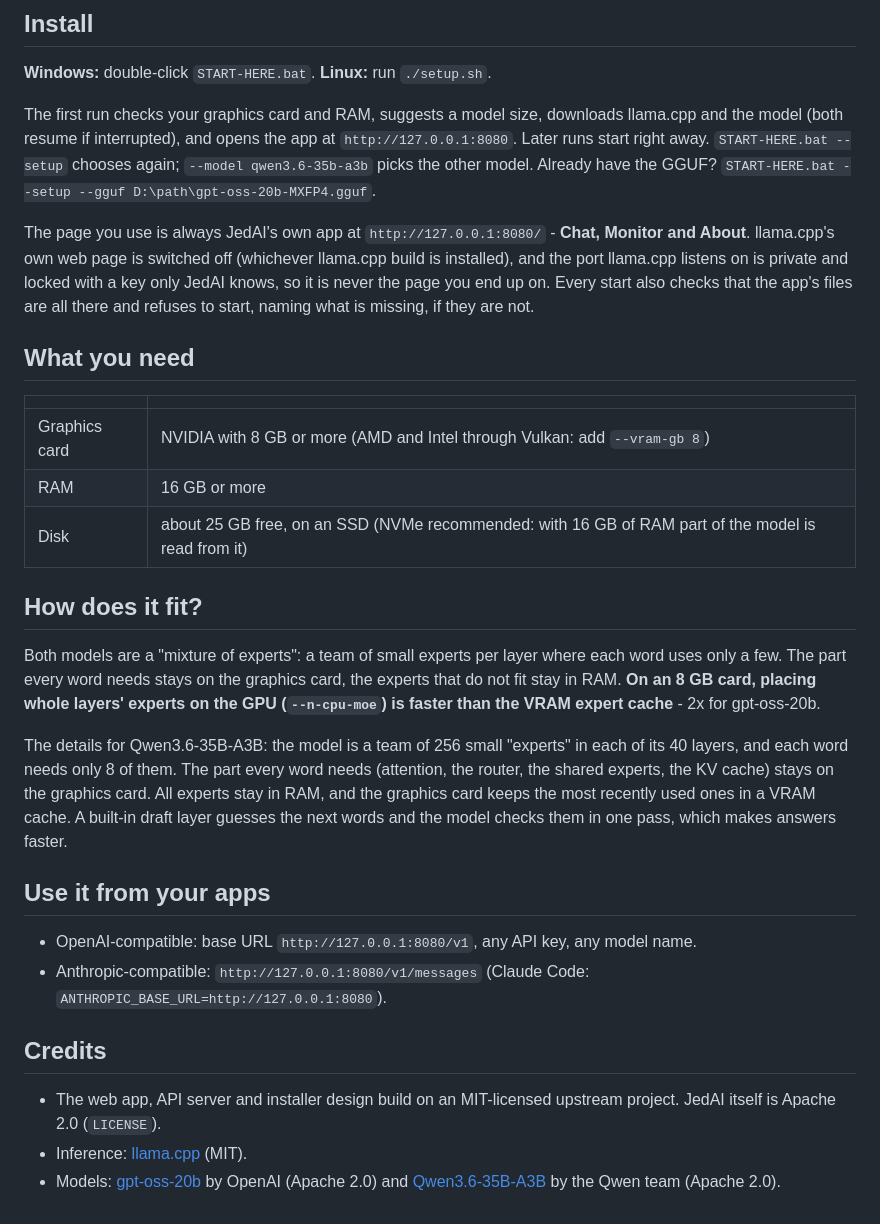
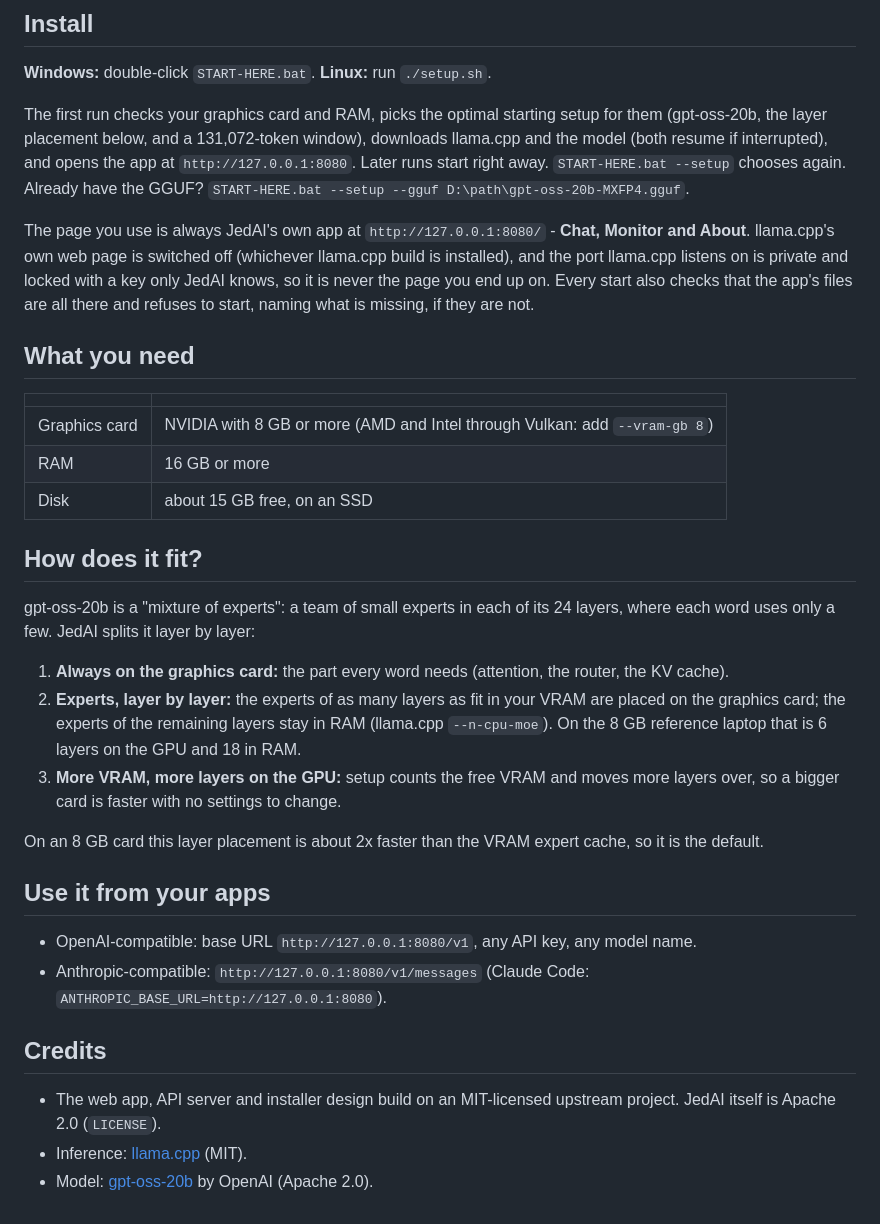
Before and after one commit to DarkLordAlchemist/JedAI, a Markdown page: README.md, the part around one of its changes. GitHub-like rendering.

Commit message:
README: gpt-oss-20b default with layer placement and optimal first install; drop Qwen
Co-Authored-By: Claude Sonnet 5.5 <noreply@anthropic.com>

```diff
--- a/README.md
+++ b/README.md
@@ -51,9 +49,10 @@ What to expect instead:
 
 **Windows:** double-click `START-HERE.bat`. **Linux:** run `./setup.sh`.
 
-The first run checks your graphics card and RAM, suggests a model size, downloads llama.cpp and the model (both
-resume if interrupted), and opens the app at `http://127.0.0.1:8080`. Later runs start right away.
-`START-HERE.bat --setup` chooses again; `--model qwen3.6-35b-a3b` picks the other model. Already have the GGUF? `START-HERE.bat --setup --gguf D:\path\gpt-oss-20b-MXFP4.gguf`.
+The first run checks your graphics card and RAM, picks the optimal starting setup for them (gpt-oss-20b, the layer
+placement below, and a 131,072-token window), downloads llama.cpp and the model (both resume if interrupted), and
+opens the app at `http://127.0.0.1:8080`. Later runs start right away. `START-HERE.bat --setup` chooses again.
+Already have the GGUF? `START-HERE.bat --setup --gguf D:\path\gpt-oss-20b-MXFP4.gguf`.
 
 The page you use is always JedAI's own app at `http://127.0.0.1:8080/` - **Chat, Monitor and About**. llama.cpp's own
 web page is switched off (whichever llama.cpp build is installed), and the port llama.cpp listens on is private and
@@ -66,18 +65,21 @@ are all there and refuses to start, naming what is missing, if they are not.
 | --- | --- |
 | Graphics card | NVIDIA with 8 GB or more (AMD and Intel through Vulkan: add `--vram-gb 8`) |
 | RAM | 16 GB or more |
-| Disk | about 25 GB free, on an SSD (NVMe recommended: with 16 GB of RAM part of the model is read from it) |
+| Disk | about 15 GB free, on an SSD |
 
 ## How does it fit?
 
-Both models are a "mixture of experts": a team of small experts per layer where each word uses only a few. The part
-every word needs stays on the graphics card, the experts that do not fit stay in RAM. **On an 8 GB card, placing whole
-layers' experts on the GPU (`--n-cpu-moe`) is faster than the VRAM expert cache** - 2x for gpt-oss-20b.
+gpt-oss-20b is a "mixture of experts": a team of small experts in each of its 24 layers, where each word uses only a
+few. JedAI splits it layer by layer:
 
-The details for Qwen3.6-35B-A3B: the model is a team of 256 small "experts" in each of its 40 layers, and each word needs only 8 of them. The part
-every word needs (attention, the router, the shared experts, the KV cache) stays on the graphics card. All experts stay
-in RAM, and the graphics card keeps the most recently used ones in a VRAM cache. A built-in draft layer guesses the
-next words and the model checks them in one pass, which makes answers faster.
+1. **Always on the graphics card:** the part every word needs (attention, the router, the KV cache).
+2. **Experts, layer by layer:** the experts of as many layers as fit in your VRAM are placed on the graphics card; the
+   experts of the remaining layers stay in RAM (llama.cpp `--n-cpu-moe`). On the 8 GB reference laptop that is 6 layers
+   on the GPU and 18 in RAM.
+3. **More VRAM, more layers on the GPU:** setup counts the free VRAM and moves more layers over, so a bigger card is
+   faster with no settings to change.
+
+On an 8 GB card this layer placement is about 2x faster than the VRAM expert cache, so it is the default.
 
 ## Use it from your apps
 
@@ -88,5 +90,4 @@ next words and the model checks them in one pass, which makes answers faster.
 
 - The web app, API server and installer design build on an MIT-licensed upstream project. JedAI itself is Apache 2.0 (`LICENSE`).
 - Inference: [llama.cpp](https://github.com/ggml-org/llama.cpp) (MIT).
-- Models: [gpt-oss-20b](https://huggingface.co/ggml-org/gpt-oss-20b-GGUF) by OpenAI (Apache 2.0) and
-  [Qwen3.6-35B-A3B](https://huggingface.co/Qwen/Qwen3.6-35B-A3B) by the Qwen team (Apache 2.0).
+- Model: [gpt-oss-20b](https://huggingface.co/ggml-org/gpt-oss-20b-GGUF) by OpenAI (Apache 2.0).
```
Also changed, not shown: other parts of README.md (+5 -7 lines).
